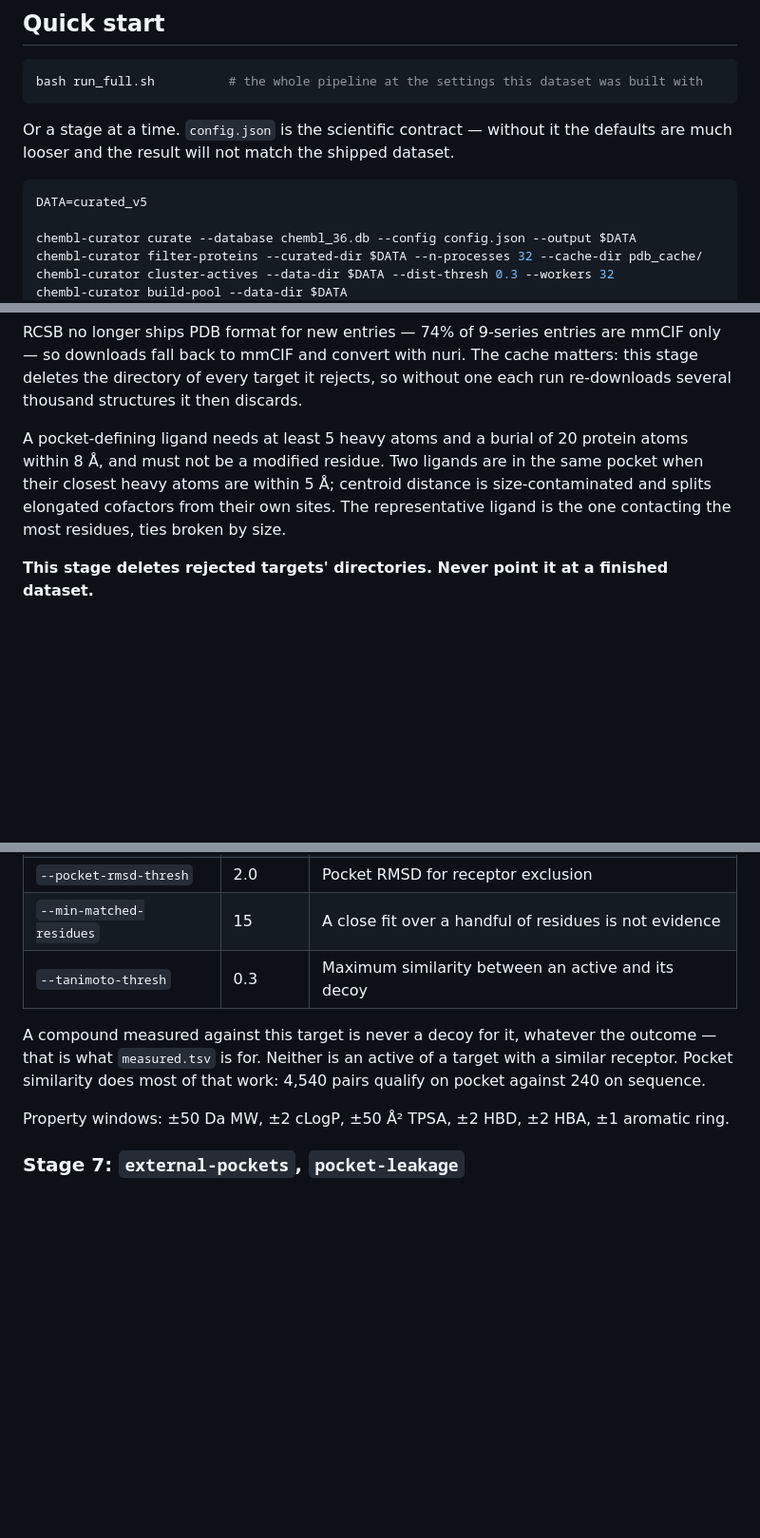
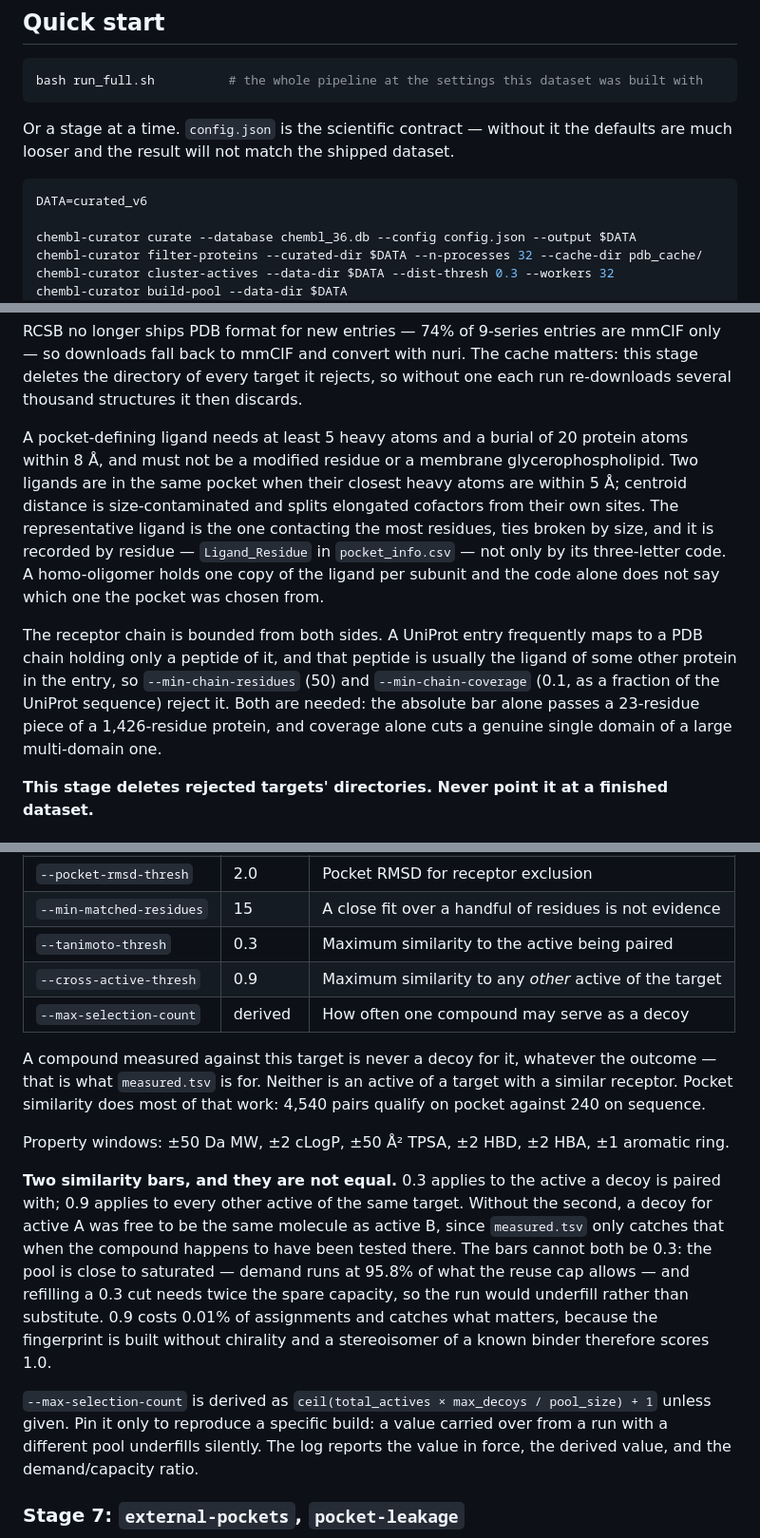
Before and after one commit to j2ho/chembl-q, a Markdown page: README.md, 3 parts joined by grey strips. Shown at 95% size. Drawn GitHub-style; blank space fills up the shorter version.

````diff
--- a/README.md
+++ b/README.md
@@ -76,7 +80,7 @@ bash run_full.sh          # the whole pipeline at the settings this dataset was
 Or a stage at a time. `config.json` is the scientific contract — without it the defaults are much looser and the result will not match the shipped dataset.
 
 ```bash
-DATA=curated_v5
+DATA=curated_v6
 
 chembl-curator curate --database chembl_36.db --config config.json --output $DATA
 chembl-curator filter-proteins --curated-dir $DATA --n-processes 32 --cache-dir pdb_cache/
@@ -155,7 +180,9 @@ chembl-curator filter-proteins --curated-dir $DATA --n-processes 32 --cache-dir
 
 RCSB no longer ships PDB format for new entries — 74% of 9-series entries are mmCIF only — so downloads fall back to mmCIF and convert with nuri. The cache matters: this stage deletes the directory of every target it rejects, so without one each run re-downloads several thousand structures it then discards.
 
-A pocket-defining ligand needs at least 5 heavy atoms and a burial of 20 protein atoms within 8 Å, and must not be a modified residue. Two ligands are in the same pocket when their closest heavy atoms are within 5 Å; centroid distance is size-contaminated and splits elongated cofactors from their own sites. The representative ligand is the one contacting the most residues, ties broken by size.
+A pocket-defining ligand needs at least 5 heavy atoms and a burial of 20 protein atoms within 8 Å, and must not be a modified residue or a membrane glycerophospholipid. Two ligands are in the same pocket when their closest heavy atoms are within 5 Å; centroid distance is size-contaminated and splits elongated cofactors from their own sites. The representative ligand is the one contacting the most residues, ties broken by size, and it is recorded by residue — `Ligand_Residue` in `pocket_info.csv` — not only by its three-letter code. A homo-oligomer holds one copy of the ligand per subunit and the code alone does not say which one the pocket was chosen from.
+
+The receptor chain is bounded from both sides. A UniProt entry frequently maps to a PDB chain holding only a peptide of it, and that peptide is usually the ligand of some other protein in the entry, so `--min-chain-residues` (50) and `--min-chain-coverage` (0.1, as a fraction of the UniProt sequence) reject it. Both are needed: the absolute bar alone passes a 23-residue piece of a 1,426-residue protein, and coverage alone cuts a genuine single domain of a large multi-domain one.
 
 **This stage deletes rejected targets' directories. Never point it at a finished dataset.**
 
@@ -198,11 +225,17 @@ chembl-curator select-decoys --data-dir $DATA --max-decoys 30 \
 | `--seqid-thresh` | 0.6 | Sequence identity for receptor exclusion |
 | `--pocket-rmsd-thresh` | 2.0 | Pocket RMSD for receptor exclusion |
 | `--min-matched-residues` | 15 | A close fit over a handful of residues is not evidence |
-| `--tanimoto-thresh` | 0.3 | Maximum similarity between an active and its decoy |
+| `--tanimoto-thresh` | 0.3 | Maximum similarity to the active being paired |
+| `--cross-active-thresh` | 0.9 | Maximum similarity to any *other* active of the target |
+| `--max-selection-count` | derived | How often one compound may serve as a decoy |
 
 A compound measured against this target is never a decoy for it, whatever the outcome — that is what `measured.tsv` is for. Neither is an active of a target with a similar receptor. Pocket similarity does most of that work: 4,540 pairs qualify on pocket against 240 on sequence.
 
 Property windows: ±50 Da MW, ±2 cLogP, ±50 Å² TPSA, ±2 HBD, ±2 HBA, ±1 aromatic ring.
+
+**Two similarity bars, and they are not equal.** 0.3 applies to the active a decoy is paired with; 0.9 applies to every other active of the same target. Without the second, a decoy for active A was free to be the same molecule as active B, since `measured.tsv` only catches that when the compound happens to have been tested there. The bars cannot both be 0.3: the pool is close to saturated — demand runs at 95.8% of what the reuse cap allows — and refilling a 0.3 cut needs twice the spare capacity, so the run would underfill rather than substitute. 0.9 costs 0.01% of assignments and catches what matters, because the fingerprint is built without chirality and a stereoisomer of a known binder therefore scores 1.0.
+
+`--max-selection-count` is derived as `ceil(total_actives × max_decoys / pool_size) + 1` unless given. Pin it only to reproduce a specific build: a value carried over from a run with a different pool underfills silently. The log reports the value in force, the derived value, and the demand/capacity ratio.
 
 ### Stage 7: `external-pockets`, `pocket-leakage`
 
````
Also changed, not shown: other parts of README.md (+42 -15 lines).
